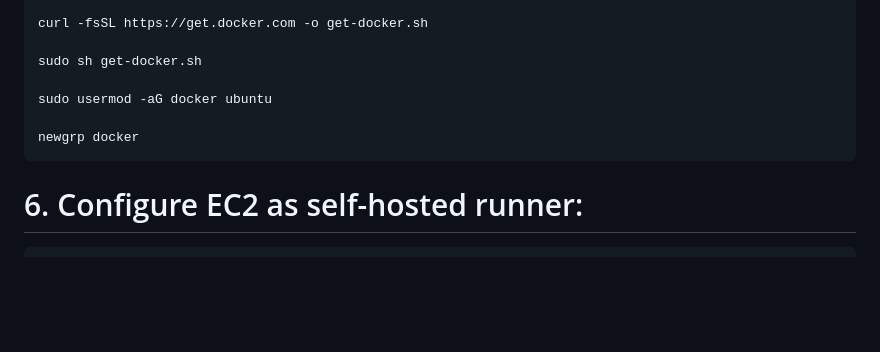
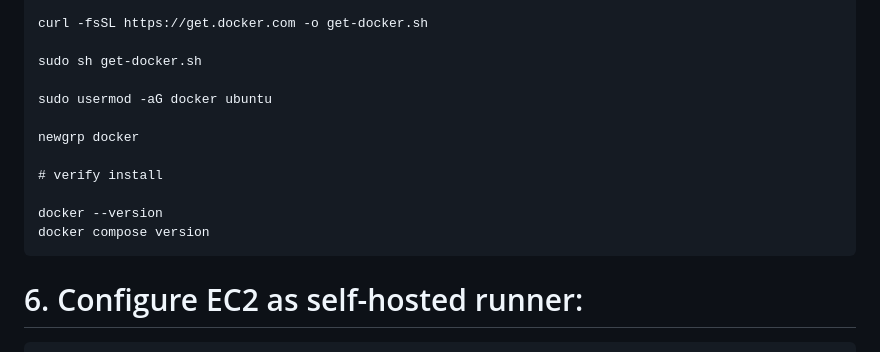
Before and after one commit to Vishalkumarjaiswal16/End-to-End-Medical-Chatbot, a Markdown page: README.md, the part around the change. Drawn GitHub-style; blank space fills up the shorter version.

Commit message:
docs: add docker and docker compose version verification steps to README

```diff
--- a/README.md
+++ b/README.md
@@ -309,6 +309,11 @@ http://localhost:5000
 
     newgrp docker
 
+    # verify install
+
+    docker --version
+    docker compose version
+
 # 6. Configure EC2 as self-hosted runner:
     setting>actions>runner>new self hosted runner> choose os> then run command one by one
 
```
